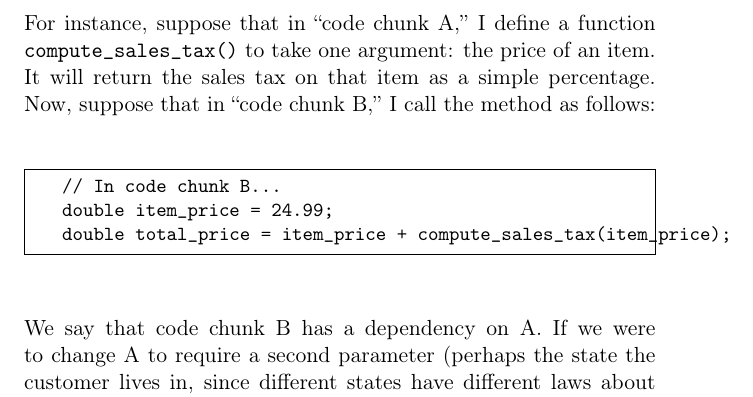
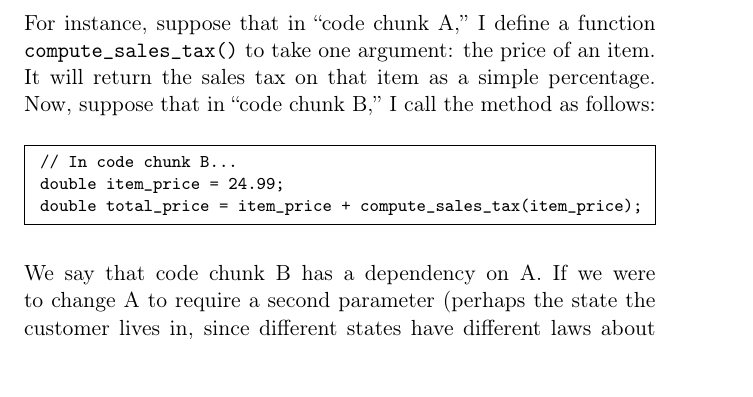
Before and after one commit to divilian/blueprints, a LaTeX thesis (blue.tex, which reads crisis.tex): part of page 29 of 341, cut so that both start at the same text. Compiled offline with pdfLaTeX.

Commit message:
Typeset ch.2 for printed book.

```diff
--- a/crisis.tex
+++ b/crisis.tex
@@ -151,10 +151,10 @@ suppose that in ``code chunk A,'' I define a function
 will return the sales tax on that item as a simple percentage. Now, suppose
 that in ``code chunk B,'' I call the method as follows:
 
-\begin{Verbatim}[fontsize=\small,samepage=true,frame=single]
-   // In code chunk B...
-   double item_price = 24.99;
-   double total_price = item_price + compute_sales_tax(item_price);
+\begin{Verbatim}[fontsize=\footnotesize,samepage=true,frame=single]
+ // In code chunk B...
+ double item_price = 24.99;
+ double total_price = item_price + compute_sales_tax(item_price);
 \end{Verbatim}
 
 We say that code chunk B has a dependency on A. If we were to change A to
```
